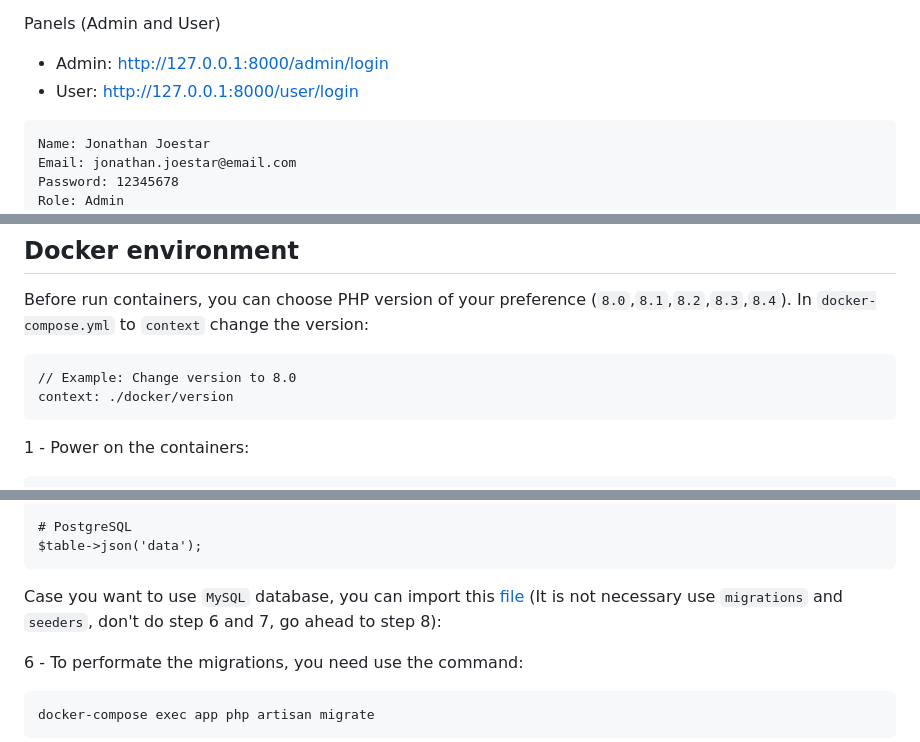
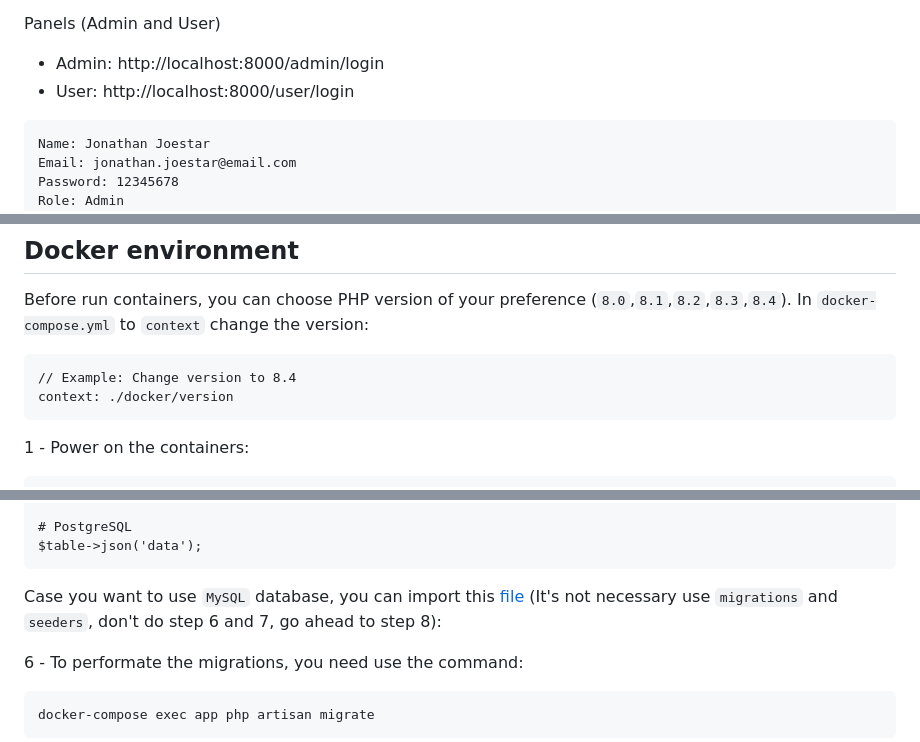
Before and after one commit to CryptedSnow/waste-collection, a Markdown page: README.md, 3 parts joined by grey strips. Drawn GitHub-style.

Commit message:
Docs: Changing README.md

````diff
--- a/README.md
+++ b/README.md
@@ -77,7 +2,7 @@ php artisan serve
 
 Panels (Admin and User)
-- Admin: http://127.0.0.1:8000/admin/login
-- User: http://127.0.0.1:8000/user/login
+- Admin: http://localhost:8000/admin/login
+- User: http://localhost:8000/user/login
 
 ```
 Name: Jonathan Joestar
@@ -129,7 +54,7 @@ Companies: The World
 Before run containers, you can choose PHP version of your preference (```8.0```,```8.1```,```8.2```,```8.3```,```8.4```). In ```docker-compose.yml``` to ```context```  change the version:
 
 ```
-// Example: Change version to 8.0
+// Example: Change version to 8.4
 context: ./docker/version
 ```
 
@@ -193,7 +118,7 @@ $table->text('data');
 $table->json('data');
 ```
 
-Case you want to use ```MySQL``` database, you can import this [file](https://github.com/CryptedSnow/waste-collection/tree/main/database/imports) (It is not necessary use ```migrations``` and ```seeders```, don't do step 6 and 7, go ahead to step 8):
+Case you want to use ```MySQL``` database, you can import this [file](https://github.com/CryptedSnow/waste-collection/tree/main/database/imports) (It's not necessary use ```migrations``` and ```seeders```, don't do step 6 and 7, go ahead to step 8):
 
 6 - To performate the migrations, you need use the command:
 ```
````
Also changed, not shown: other parts of README.md (+1 -76 lines).
